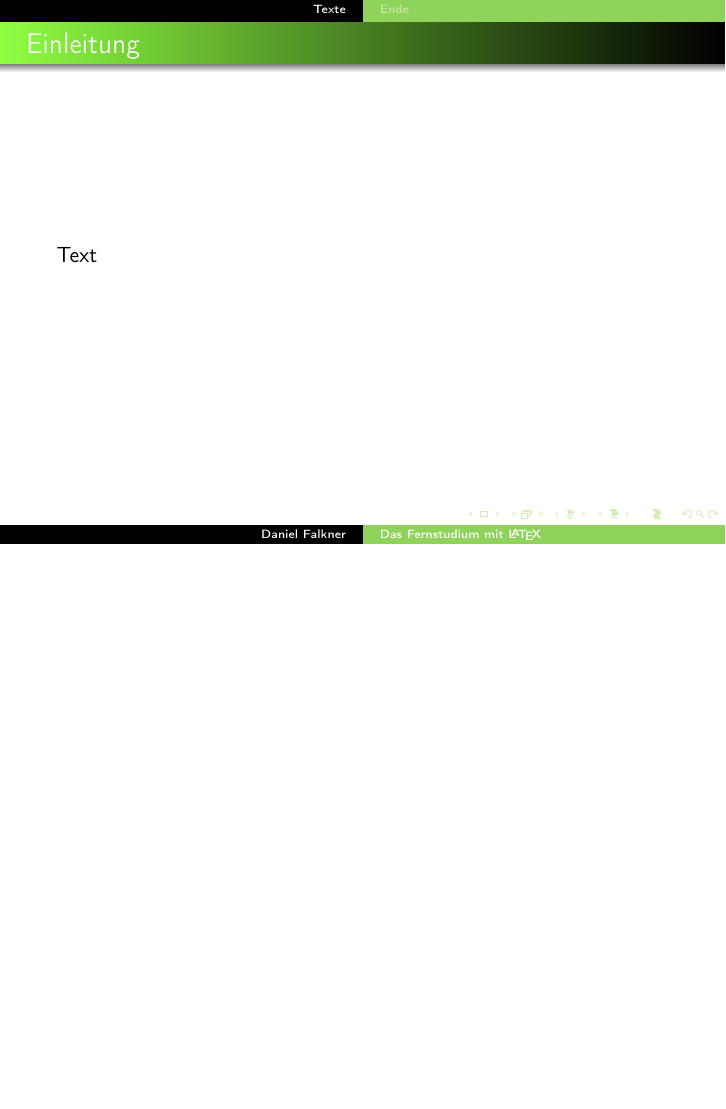
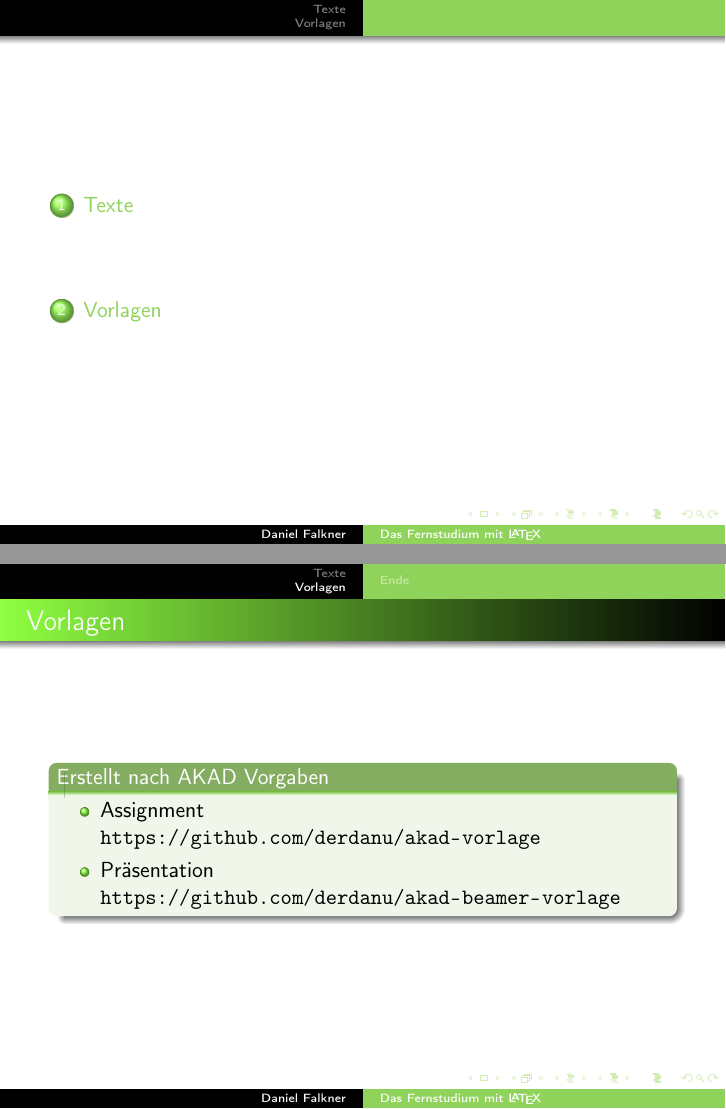
Before and after one commit to derdanu/akad-sql02-fernstudium, LaTeX slides (akad-sql02-fernstudium.tex): page 3 of 4 before the commit and pages 2 and 4 of 5 after it, the two joined at a grey line, the shorter picture padded with empty space. Compiled offline with pdfLaTeX.

Commit message:
Links zu den Vorlagen auf Github hinzugefuegt

```diff
--- a/akad-sql02-fernstudium.tex
+++ b/akad-sql02-fernstudium.tex
@@ -47,6 +47,18 @@
 	Text
 \end{frame}
 
+\section{Vorlagen}
+\begin{frame}
+  \frametitle{Vorlagen}
+	 \begin{block}{Erstellt nach AKAD Vorgaben}
+	  \begin{itemize}
+  		\item Assignment \\ \url{https://github.com/derdanu/akad-vorlage}
+	  	\item Präsentation \\ \url{https://github.com/derdanu/akad-beamer-vorlage}
+	  \end{itemize}
+  \end{block}
+
+
+\end{frame}
 
 \subsection*{Ende}
 \begin{frame}
```
